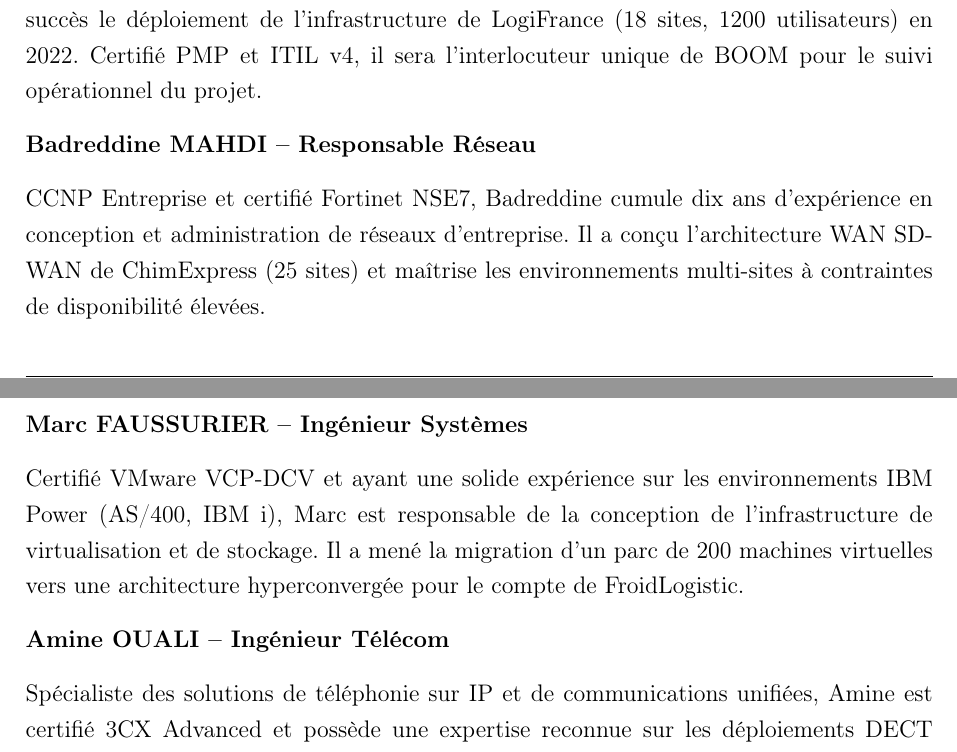
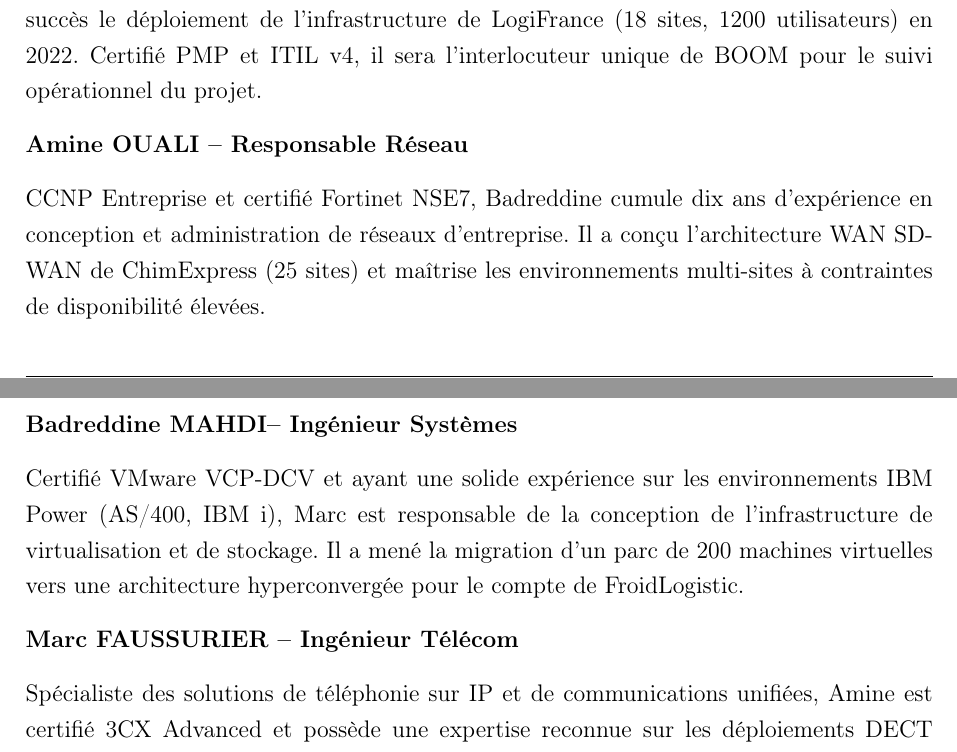
Before and after one commit to d4wae89d498/bepc, a LaTeX document (reponse_ao.tex): two parts of pages 12 and 13 of 70, joined at a grey line, cut so that both start at the same text. Compiled offline with pdfLaTeX.

Commit message:
Update team member names in reponse_ao.tex
il est ou le pdf

```diff
--- a/reponse_ao.tex
+++ b/reponse_ao.tex
@@ -273,15 +273,15 @@ Ingénieure INSA Lyon (promotion 2007), Sophie dispose de quinze ans d'expérien
 
 Titulaire d'un Master en gestion de projets informatiques (Université Toulouse III), Julien possède huit ans d'expérience en conduite de projets d'infrastructure. Il a piloté avec succès le déploiement de l'infrastructure de LogiFrance (18 sites, 1200 utilisateurs) en 2022. Certifié PMP et ITIL v4, il sera l'interlocuteur unique de BOOM pour le suivi opérationnel du projet.
 
-\textbf{Badreddine MAHDI -- Responsable Réseau}
+\textbf{Amine OUALI -- Responsable Réseau}
 
 CCNP Entreprise et certifié Fortinet NSE7, Badreddine cumule dix ans d'expérience en conception et administration de réseaux d'entreprise. Il a conçu l'architecture WAN SD-WAN de ChimExpress (25 sites) et maîtrise les environnements multi-sites à contraintes de disponibilité élevées.
 
-\textbf{Marc FAUSSURIER -- Ingénieur Systèmes}
+\textbf{Badreddine MAHDI-- Ingénieur Systèmes}
 
 Certifié VMware VCP-DCV et ayant une solide expérience sur les environnements IBM Power (AS/400, IBM~i), Marc est responsable de la conception de l'infrastructure de virtualisation et de stockage. Il a mené la migration d'un parc de 200 machines virtuelles vers une architecture hyperconvergée pour le compte de FroidLogistic.
 
-\textbf{Amine OUALI -- Ingénieur Télécom}
+\textbf{Marc FAUSSURIER -- Ingénieur Télécom}
 
 Spécialiste des solutions de téléphonie sur IP et de communications unifiées, Amine est certifié 3CX Advanced et possède une expertise reconnue sur les déploiements DECT en environnement industriel. Il a déployé la téléphonie de la plateforme logistique de TransNord (600 postes, couverture DECT entrepôt).
 
```
